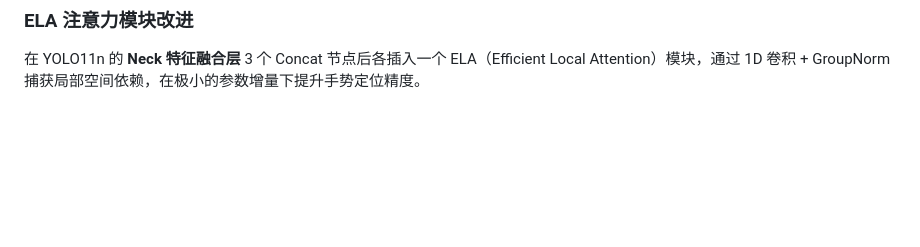
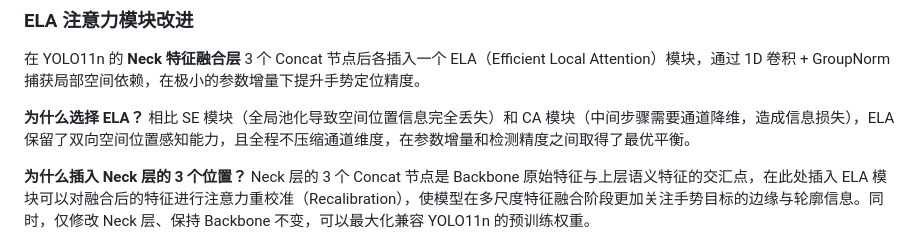
Before and after one commit to dinosaurerer/GestureBot, a Markdown page: README.md, the part around the change. Rendered like a GitHub page; blank space fills up the shorter version.

```diff
--- a/README.md
+++ b/README.md
@@ -104,6 +104,10 @@ YOLO11 网络由 Backbone（C3k2 模块）、Neck（FPN+PAN 双向融合）和 H
 ### ELA 注意力模块改进
 
 在 YOLO11n 的 **Neck 特征融合层** 3 个 Concat 节点后各插入一个 ELA（Efficient Local Attention）模块，通过 1D 卷积 + GroupNorm 捕获局部空间依赖，在极小的参数增量下提升手势定位精度。
+
+**为什么选择 ELA？** 相比 SE 模块（全局池化导致空间位置信息完全丢失）和 CA 模块（中间步骤需要通道降维，造成信息损失），ELA 保留了双向空间位置感知能力，且全程不压缩通道维度，在参数增量和检测精度之间取得了最优平衡。
+
+**为什么插入 Neck 层的 3 个位置？** Neck 层的 3 个 Concat 节点是 Backbone 原始特征与上层语义特征的交汇点，在此处插入 ELA 模块可以对融合后的特征进行注意力重校准（Recalibration），使模型在多尺度特征融合阶段更加关注手势目标的边缘与轮廓信息。同时，仅修改 Neck 层、保持 Backbone 不变，可以最大化兼容 YOLO11n 的预训练权重。
 
 <p align="center">
   <img src="./assets/2-2-1常见注意力机制结构对比图.png" alt="注意力机制对比" width="70%">
```
